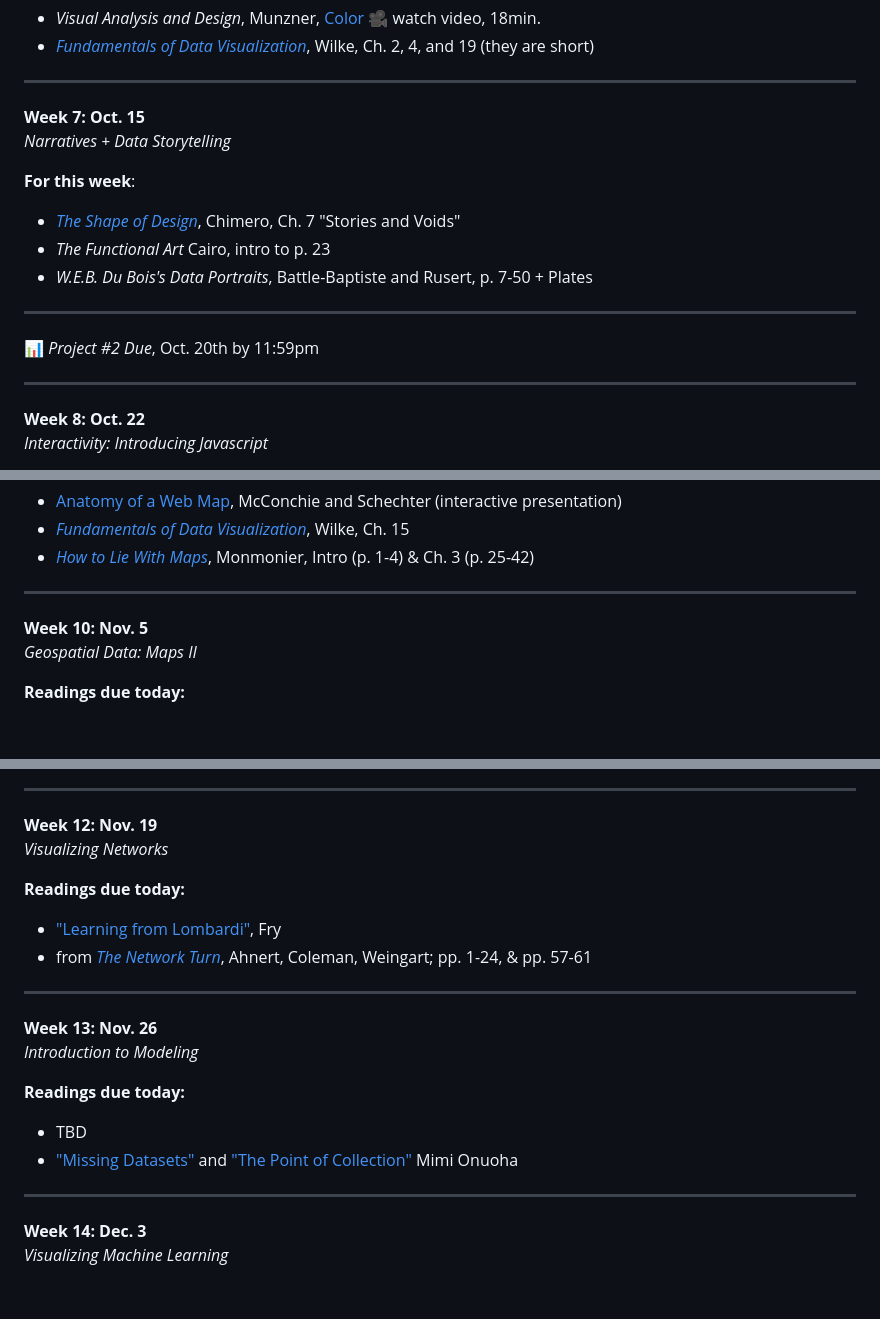
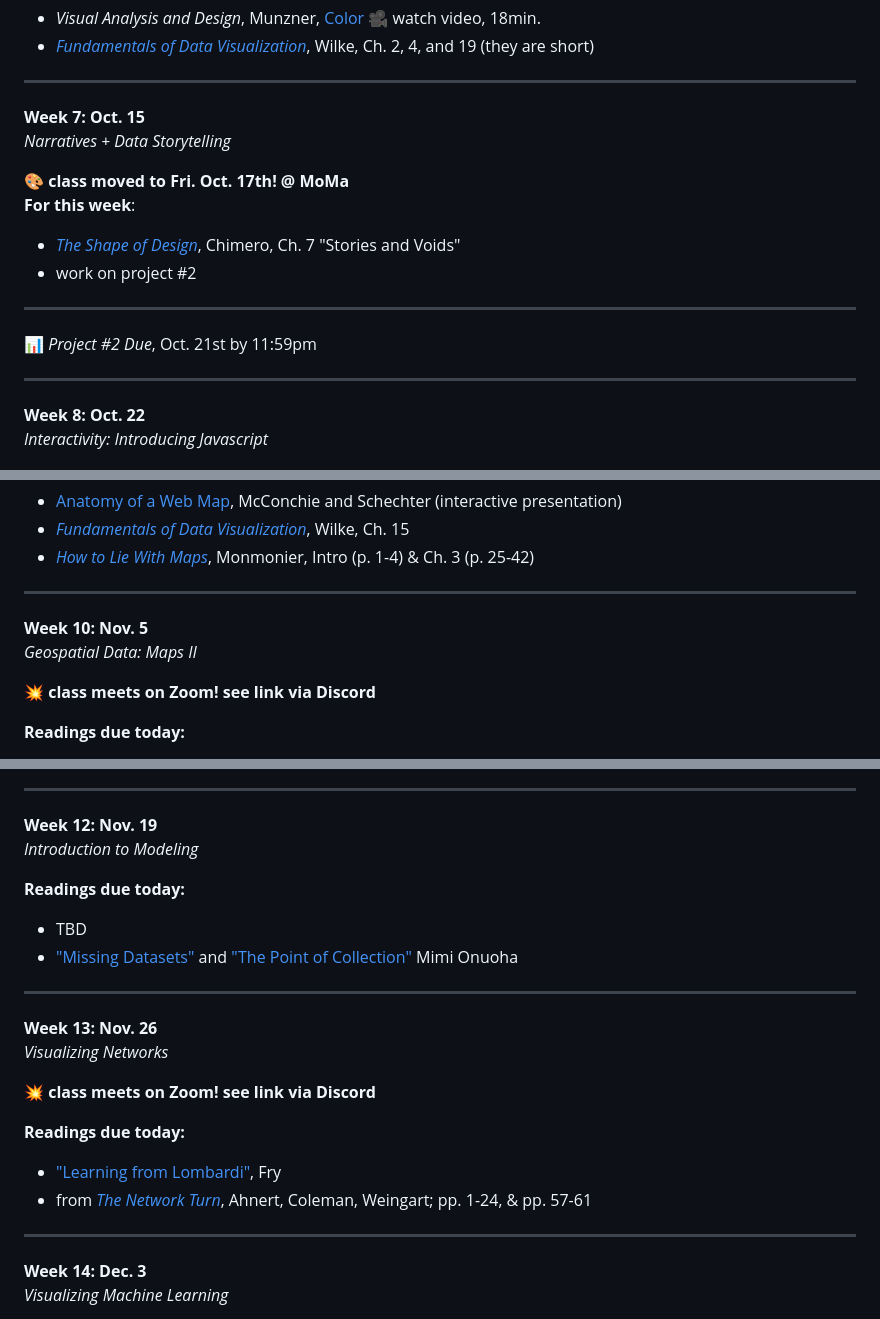
Before and after one commit to mab253/dataviz_fall25, a Markdown page: README.md, 3 parts joined by grey strips. GitHub-like rendering; blank space fills up the shorter version.

```diff
--- a/README.md
+++ b/README.md
@@ -112,15 +112,15 @@ All work for this class will be lab, project, and presentation-based, and there
 **Week 7: Oct. 15** \
 *Narratives + Data Storytelling*
 
+**🎨 class moved to Fri. Oct. 17th! @ MoMa** \
 **For this week**:
 
 - [_The Shape of Design_](https://shapeofdesignbook.com/chapters/07-stories-and-voids), Chimero, Ch. 7 "Stories and Voids"
-- _The Functional Art_ Cairo, intro to p. 23
-- _W.E.B. Du Bois's Data Portraits_, Battle-Baptiste and Rusert, p. 7-50 + Plates
+- work on project #2
 
 ---
 
-📊 _Project #2 Due_, Oct. 20th by 11:59pm
+📊 _Project #2 Due_, Oct. 21st by 11:59pm
 
 ---
 
@@ -152,6 +152,8 @@ All work for this class will be lab, project, and presentation-based, and there
 **Week 10: Nov. 5** \
 *Geospatial Data: Maps II*
 
+**💥 class meets on Zoom! see link via Discord**
+
 **Readings due today:**
 - ["Unicorns, Janitors, Ninjas, Wizards, and Rock Stars"](https://direct.mit.edu/books/oa-monograph/4660/chapter/213289/Unicorns-Janitors-Ninjas-Wizards-and-Rock-Stars) from [_Data Feminism_](https://direct.mit.edu/books/oa-monograph/4660/Data-Feminism), D'Ignazio and Klein
 - ["The politics of making maps"](https://opencanada.org/the-politics-of-maps/), Caquard, interviewed by Salinas
@@ -171,19 +173,22 @@ All work for this class will be lab, project, and presentation-based, and there
 ---
 
 **Week 12: Nov. 19** \
-*Visualizing Networks*
-
-**Readings due today:**
-- ["Learning from Lombardi"](https://medium.com/@ben_fry/learning-from-lombardi-a28032a7eb5), Fry
-- from[ _The Network Turn_](https://github.com/mab253/dataviz_fall23/blob/main/week10/the-network-turn-chapter.pdf), Ahnert, Coleman, Weingart; pp. 1-24, & pp. 57-61
----
-
-**Week 13: Nov. 26** \
 *Introduction to Modeling*
 
 **Readings due today:**
 - TBD
 - ["Missing Datasets"](https://github.com/MimiOnuoha/missing-datasets) and ["The Point of Collection"](https://medium.com/datasociety-points/the-point-of-collection-8ee44ad7c2fa) Mimi Onuoha
+
+---
+
+**Week 13: Nov. 26** \
+*Visualizing Networks*
+
+**💥 class meets on Zoom! see link via Discord**
+
+**Readings due today:**
+- ["Learning from Lombardi"](https://medium.com/@ben_fry/learning-from-lombardi-a28032a7eb5), Fry
+- from[ _The Network Turn_](https://github.com/mab253/dataviz_fall23/blob/main/week10/the-network-turn-chapter.pdf), Ahnert, Coleman, Weingart; pp. 1-24, & pp. 57-61
 
 ---
 
```
